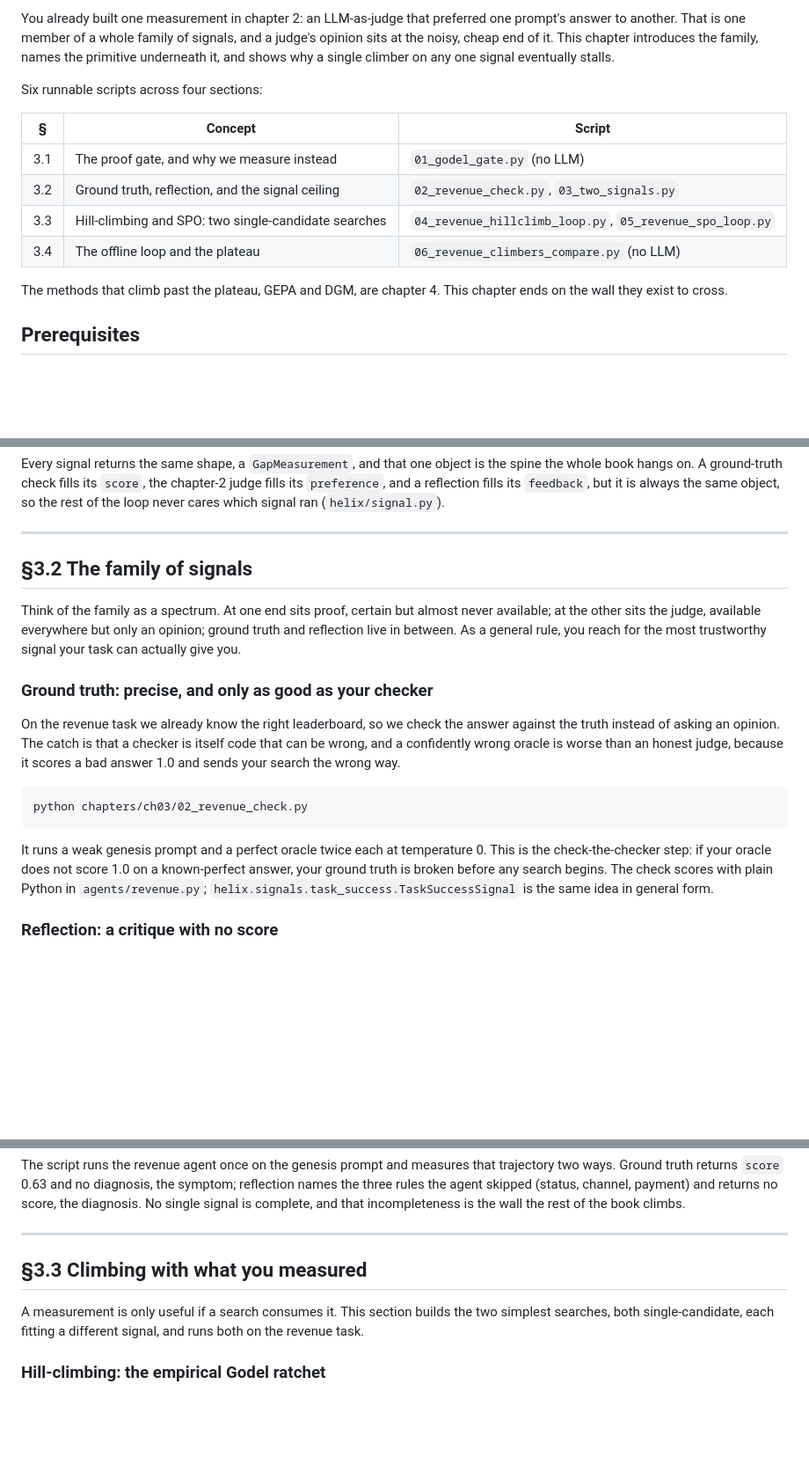
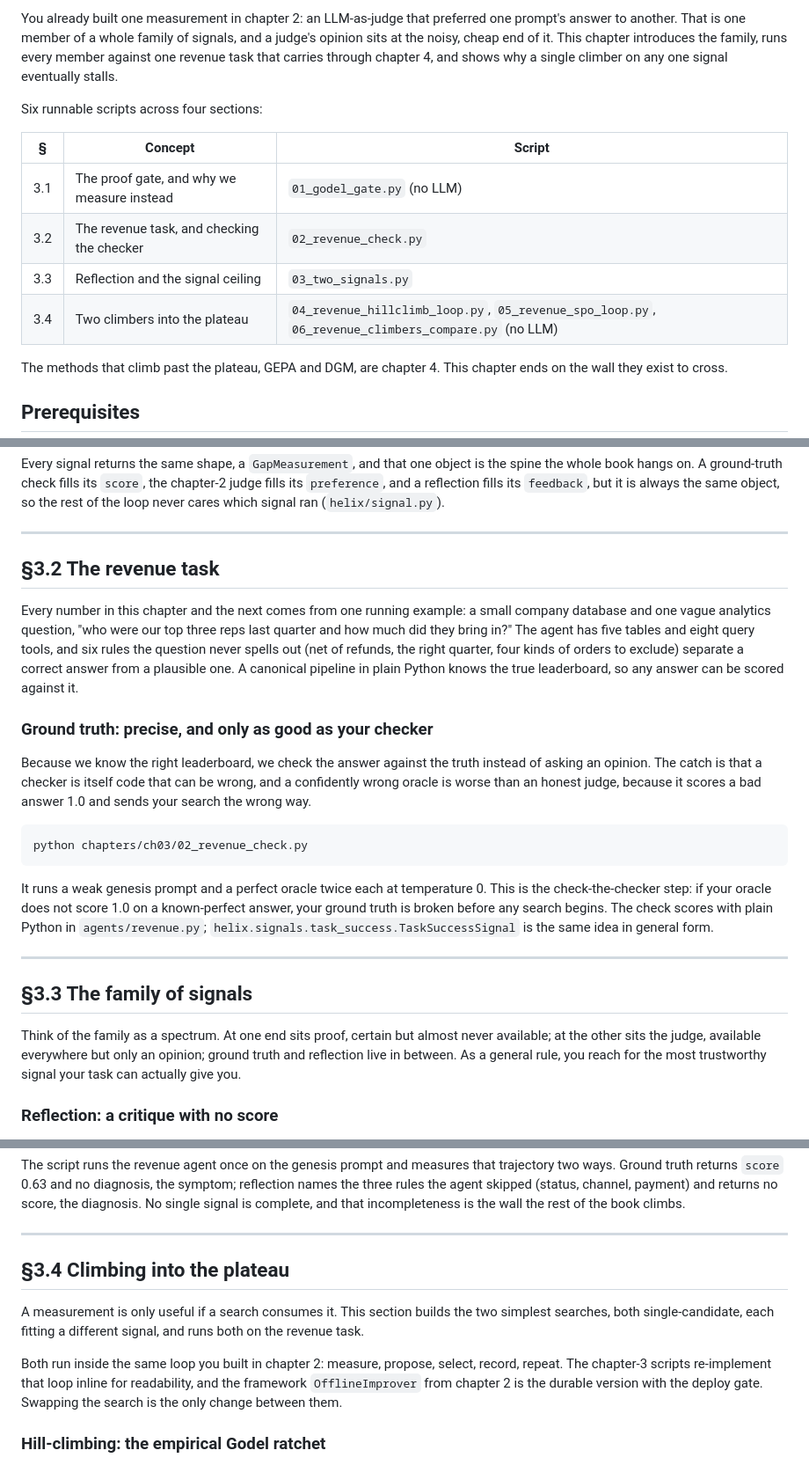
Before and after one commit to cxbxmxcx/self-improving-agents, a Markdown page: chapters/ch03/README.md, 3 parts joined by grey strips. Shown at 88% size. Rendered like a GitHub page; blank space fills up the shorter version.

Commit message:
Chapter 3: promote the revenue task to its own section in the README
The running example now gets section 3.2, the family of signals moves
to 3.3, and the two climbers merge with the plateau under 3.4. Matches
the reordered chapter outline; section cross-references updated.

Co-Authored-By: Claude Fable 5 <noreply@anthropic.com>
Claude-Session: https://claude.ai/code/session_01VbfByU8y2416dKuZmh8ogz

````diff
--- a/chapters/ch03/README.md
+++ b/chapters/ch03/README.md
@@ -12,17 +12,18 @@ instead of proving it.
 You already built one measurement in chapter 2: an LLM-as-judge that
 preferred one prompt's answer to another. That is one member of a whole
 family of signals, and a judge's opinion sits at the noisy, cheap end of it.
-This chapter introduces the family, names the primitive underneath it, and
-shows why a single climber on any one signal eventually stalls.
+This chapter introduces the family, runs every member against one revenue
+task that carries through chapter 4, and shows why a single climber on any
+one signal eventually stalls.
 
 Six runnable scripts across four sections:
 
 | § | Concept | Script |
 |---|---------|--------|
 | 3.1 | The proof gate, and why we measure instead | `01_godel_gate.py` (no LLM) |
-| 3.2 | Ground truth, reflection, and the signal ceiling | `02_revenue_check.py`, `03_two_signals.py` |
-| 3.3 | Hill-climbing and SPO: two single-candidate searches | `04_revenue_hillclimb_loop.py`, `05_revenue_spo_loop.py` |
-| 3.4 | The offline loop and the plateau | `06_revenue_climbers_compare.py` (no LLM) |
+| 3.2 | The revenue task, and checking the checker | `02_revenue_check.py` |
+| 3.3 | Reflection and the signal ceiling | `03_two_signals.py` |
+| 3.4 | Two climbers into the plateau | `04_revenue_hillclimb_loop.py`, `05_revenue_spo_loop.py`, `06_revenue_climbers_compare.py` (no LLM) |
 
 The methods that climb past the plateau, GEPA and DGM, are chapter 4. This
 chapter ends on the wall they exist to cross.
@@ -66,20 +67,22 @@ signal ran (`helix/signal.py`).
 
 ---
 
-## §3.2 The family of signals
+## §3.2 The revenue task
 
-Think of the family as a spectrum. At one end sits proof, certain but almost
-never available; at the other sits the judge, available everywhere but only an
-opinion; ground truth and reflection live in between. As a general rule, you
-reach for the most trustworthy signal your task can actually give you.
+Every number in this chapter and the next comes from one running example: a
+small company database and one vague analytics question, "who were our top
+three reps last quarter and how much did they bring in?" The agent has five
+tables and eight query tools, and six rules the question never spells out (net
+of refunds, the right quarter, four kinds of orders to exclude) separate a
+correct answer from a plausible one. A canonical pipeline in plain Python
+knows the true leaderboard, so any answer can be scored against it.
 
 ### Ground truth: precise, and only as good as your checker
 
-On the revenue task we already know the right leaderboard, so we check the
-answer against the truth instead of asking an opinion. The catch is that a
-checker is itself code that can be wrong, and a confidently wrong oracle is
-worse than an honest judge, because it scores a bad answer 1.0 and sends your
-search the wrong way.
+Because we know the right leaderboard, we check the answer against the truth
+instead of asking an opinion. The catch is that a checker is itself code that
+can be wrong, and a confidently wrong oracle is worse than an honest judge,
+because it scores a bad answer 1.0 and sends your search the wrong way.
 
 ```
 python chapters/ch03/02_revenue_check.py
@@ -90,6 +93,15 @@ This is the check-the-checker step: if your oracle does not score 1.0 on a
 known-perfect answer, your ground truth is broken before any search begins. The
 check scores with plain Python in `agents/revenue.py`;
 `helix.signals.task_success.TaskSuccessSignal` is the same idea in general form.
+
+---
+
+## §3.3 The family of signals
+
+Think of the family as a spectrum. At one end sits proof, certain but almost
+never available; at the other sits the judge, available everywhere but only an
+opinion; ground truth and reflection live in between. As a general rule, you
+reach for the most trustworthy signal your task can actually give you.
 
 ### Reflection: a critique with no score
 
@@ -115,11 +127,17 @@ that incompleteness is the wall the rest of the book climbs.
 
 ---
 
-## §3.3 Climbing with what you measured
+## §3.4 Climbing into the plateau
 
 A measurement is only useful if a search consumes it. This section builds the
 two simplest searches, both single-candidate, each fitting a different signal,
 and runs both on the revenue task.
+
+Both run inside the same loop you built in chapter 2: measure, propose,
+select, record, repeat. The chapter-3 scripts re-implement that loop inline
+for readability, and the framework `OfflineImprover` from chapter 2 is the
+durable version with the deploy gate. Swapping the search is the only change
+between them.
 
 ### Hill-climbing: the empirical Godel ratchet
 
````
Also changed, not shown: other parts of chapters/ch03/README.md (+3 -11 lines).
